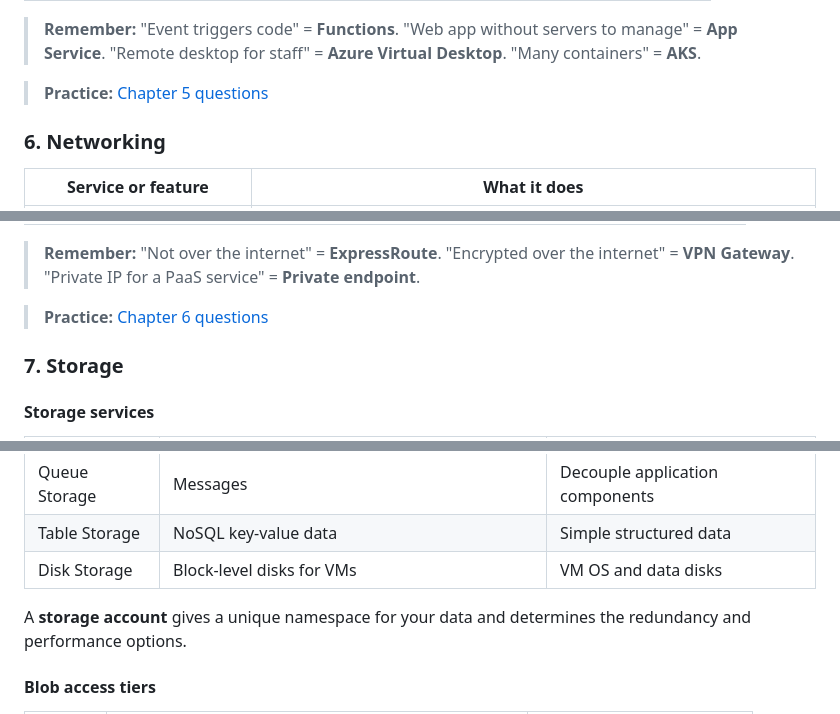
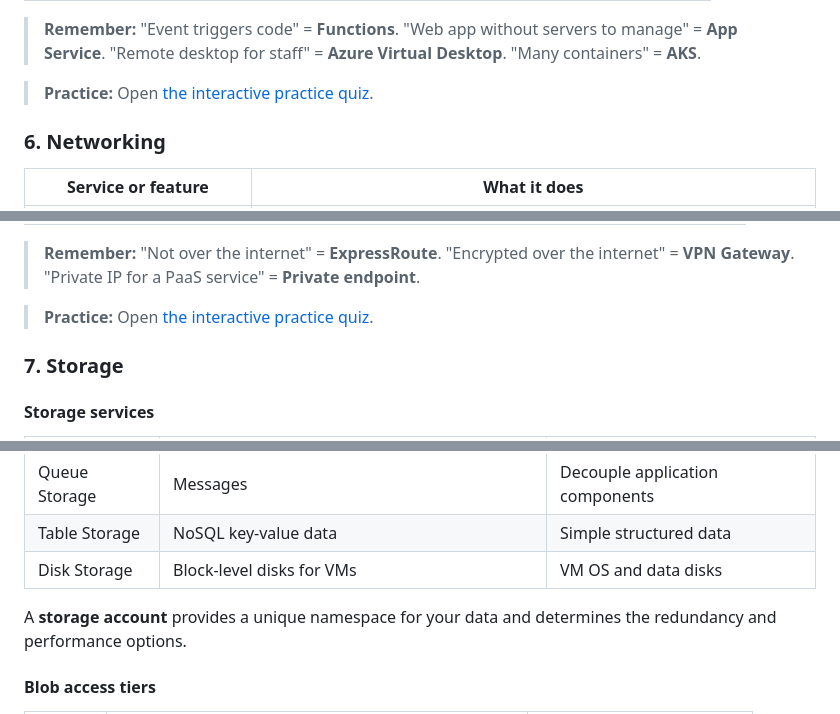
Before and after one commit to Bruno-Pinto12/testTest, a Markdown page: AZ-900/BROCHURE_AZ-900.md, 3 parts joined by grey strips. Drawn GitHub-style.

```diff
--- a/AZ-900/BROCHURE_AZ-900.md
+++ b/AZ-900/BROCHURE_AZ-900.md
@@ -231,7 +229,7 @@ Management groups
 > servers to manage" = **App Service**. "Remote desktop for staff" =
 > **Azure Virtual Desktop**. "Many containers" = **AKS**.
 
-> **Practice:** [Chapter 5 questions](QUESTIONS_AZ-900.md#5-compute)
+> **Practice:** Open [the interactive practice quiz](AZ-900_PRACTICE_QUIZ.html).
 
 ### 6. Networking
 
@@ -259,7 +257,7 @@ Management groups
 > "Encrypted over the internet" = **VPN Gateway**.
 > "Private IP for a PaaS service" = **Private endpoint**.
 
-> **Practice:** [Chapter 6 questions](QUESTIONS_AZ-900.md#6-networking)
+> **Practice:** Open [the interactive practice quiz](AZ-900_PRACTICE_QUIZ.html).
 
 ### 7. Storage
 
@@ -273,7 +271,7 @@ Management groups
 | Table Storage | NoSQL key-value data | Simple structured data |
 | Disk Storage | Block-level disks for VMs | VM OS and data disks |
 
-A **storage account** gives a unique namespace for your data and determines
+A **storage account** provides a unique namespace for your data and determines
 the redundancy and performance options.
 
 #### Blob access tiers
```
Also changed, not shown: other parts of AZ-900/BROCHURE_AZ-900.md (+21 -23 lines).
